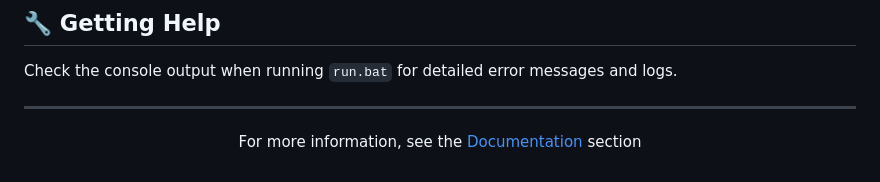
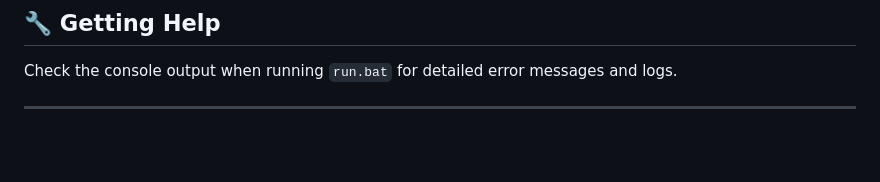
Before and after one commit to Juriaanb/RDP_Manager, a Markdown page: README.md, the part around the change. GitHub-like rendering; blank space fills up the shorter version.

```diff
--- a/README.md
+++ b/README.md
@@ -166,6 +166,5 @@ Check the console output when running `run.bat` for detailed error messages and
 
 <div align="center">
 
-For more information, see the [Documentation](#documentation) section
 
 </div>
```
